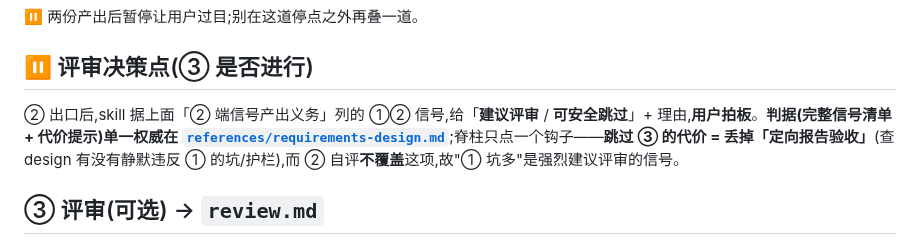
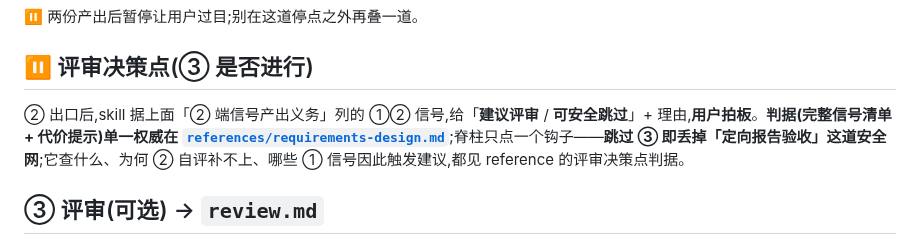
Before and after one commit to LljForge/skill-forge, a Markdown page: skills/recon-driven-dev-inline/SKILL.md, the part around the change. Drawn GitHub-style.

Commit message:
chore(rdd-inline): wgs 对抗终评采纳——评审决策点钩子去判据复述(消已显形漂移)
5 透镜冷读 + 对抗复核(确认 1/5,4 条被 refute)抓出:
脊柱评审决策点段虽声明只指针,却展开了代价判据实质(查什么/②自评不覆盖/故①坑多是信号),
构成第二权威源——漂移已实际显形:reference home 写「坑/护栏/契约」三项,脊柱副本漏了「契约」。
压成纯钩子(保留「定向报告验收安全网」点名,实质指向 requirements-design.md),消漂移源。

验收:评审决策点段纯钩子;判据实质只在 requirements-design.md(含契约三项全);provenance 零命中

```diff
--- a/skills/recon-driven-dev-inline/SKILL.md
+++ b/skills/recon-driven-dev-inline/SKILL.md
@@ -75,7 +75,7 @@ AI 直接为本次改动定个 kebab-case 短名(无需问用户),冠以当天
 
 ## ⏸ 评审决策点(③ 是否进行)
 
-② 出口后,skill 据上面「② 端信号产出义务」列的 ①② 信号,给「**建议评审** / **可安全跳过**」+ 理由,**用户拍板**。**判据(完整信号清单 + 代价提示)单一权威在 [`references/requirements-design.md`](references/requirements-design.md)**;脊柱只点一个钩子——**跳过 ③ 的代价 = 丢掉「定向报告验收」**(查 design 有没有静默违反 ① 的坑/护栏),而 ② 自评**不覆盖**这项,故"① 坑多"是强烈建议评审的信号。
+② 出口后,skill 据上面「② 端信号产出义务」列的 ①② 信号,给「**建议评审** / **可安全跳过**」+ 理由,**用户拍板**。**判据(完整信号清单 + 代价提示)单一权威在 [`references/requirements-design.md`](references/requirements-design.md)**;脊柱只点一个钩子——**跳过 ③ 即丢掉「定向报告验收」这道安全网**;它查什么、为何 ② 自评补不上、哪些 ① 信号因此触发建议,都见 reference 的评审决策点判据。
 
 ## ③ 评审(可选) → `review.md`
 
```
